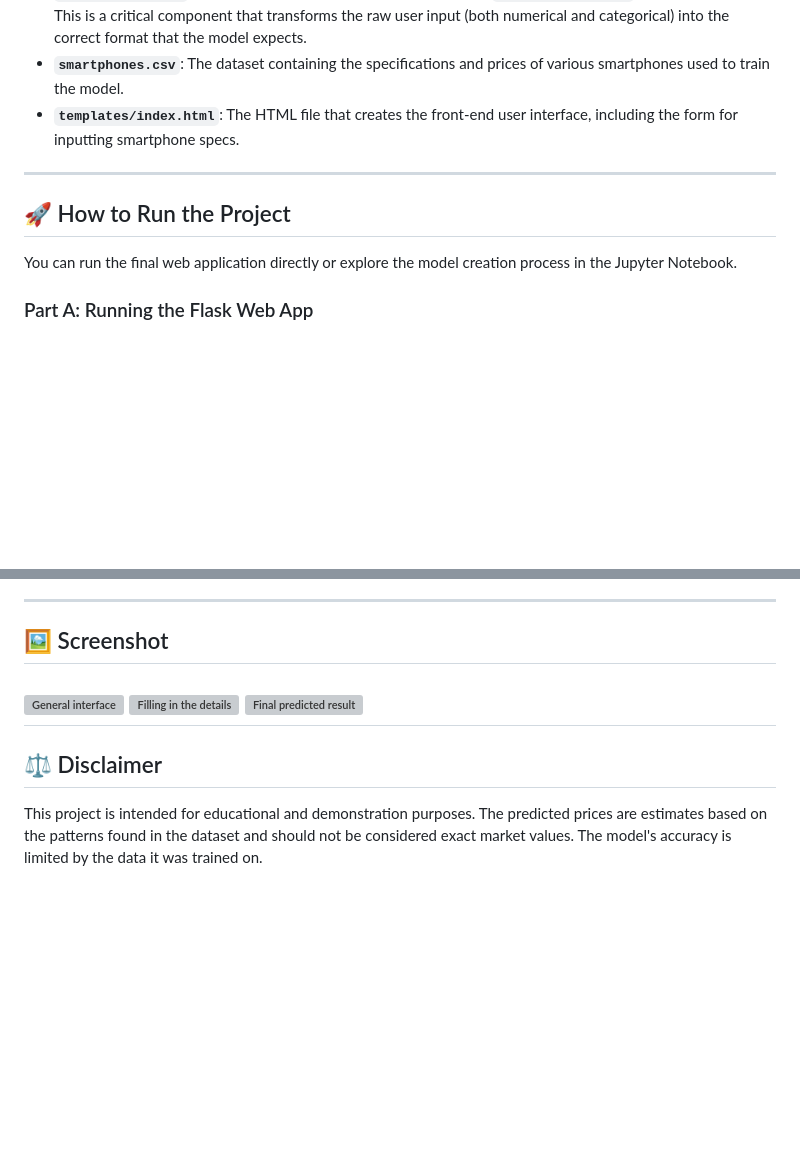
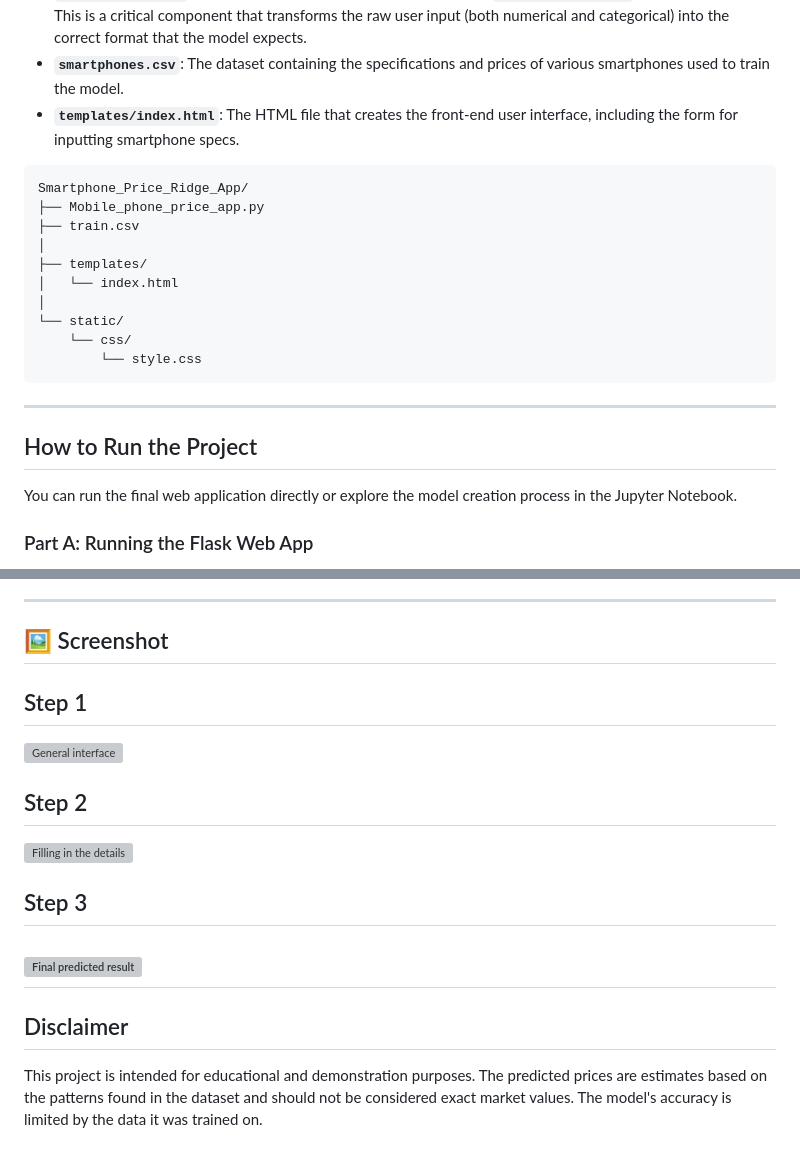
Before and after one commit to SURESH6161/Data-Science, a Markdown page: Supervised/Smartphone_Price_Ridge_App/README.md, 2 parts joined by grey strips. Drawn GitHub-style; blank space fills up the shorter version; grey boxes are pictures that could not be loaded.

````diff
--- a/Supervised/Smartphone_Price_Ridge_App/README.md
+++ b/Supervised/Smartphone_Price_Ridge_App/README.md
@@ -16,10 +16,22 @@ The final model is deployed as a user-friendly web application using the **Flask
   * **`preprocessor.pkl`**: A serialized data preprocessor object (likely a `ColumnTransformer` from scikit-learn). This is a critical component that transforms the raw user input (both numerical and categorical) into the correct format that the model expects.
   * **`smartphones.csv`**: The dataset containing the specifications and prices of various smartphones used to train the model.
   * **`templates/index.html`**: The HTML file that creates the front-end user interface, including the form for inputting smartphone specs.
+```
+Smartphone_Price_Ridge_App/
+├── Mobile_phone_price_app.py
+├── train.csv
+│
+├── templates/
+│   └── index.html
+│
+└── static/
+    └── css/
+        └── style.css
+```
 
 -----
 
-## 🚀 How to Run the Project
+## How to Run the Project
 
 You can run the final web application directly or explore the model creation process in the Jupyter Notebook.
 
@@ -109,11 +121,14 @@ To see how the model was built and the data was analyzed, you can run the notebo
 
 ## 🖼️ Screenshot
 
+## Step 1
 ![General interface](img1.png)
+## Step 2
 ![Filling in the details](img2.png)
+## Step 3
 ![Final predicted result](img3.png)
 -----
 
-## ⚖️ Disclaimer
+## Disclaimer
 
 This project is intended for educational and demonstration purposes. The predicted prices are estimates based on the patterns found in the dataset and should not be considered exact market values. The model's accuracy is limited by the data it was trained on.
````
Also changed, not shown: other parts of Supervised/Smartphone_Price_Ridge_App/README.md (+2 -2 lines).
